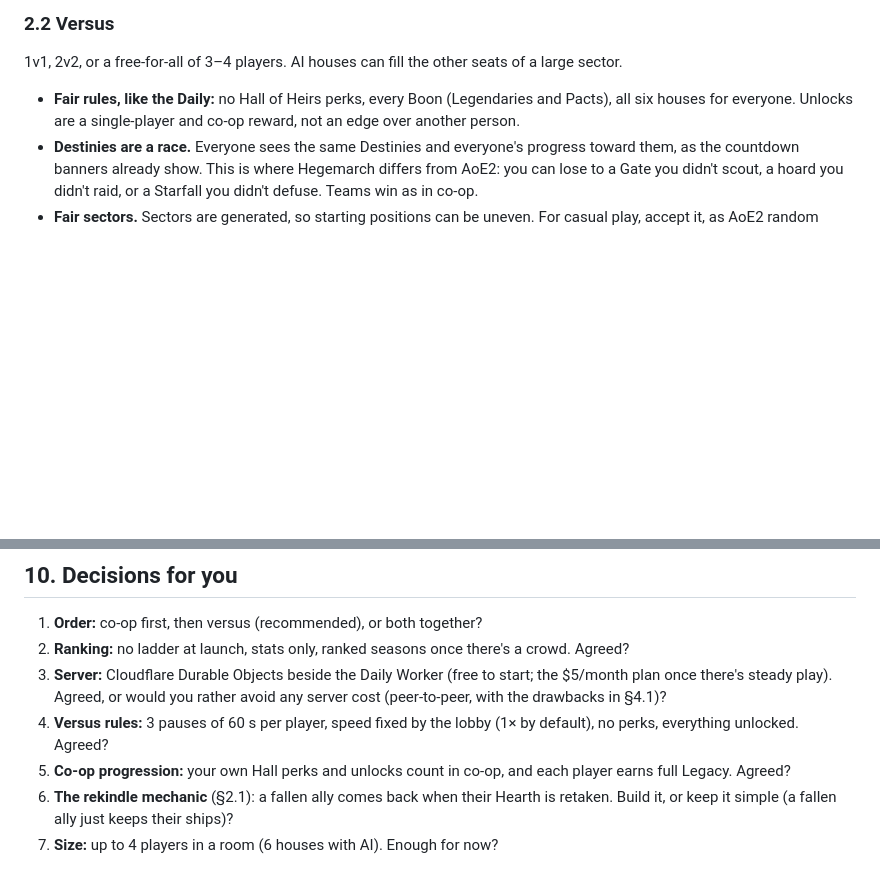
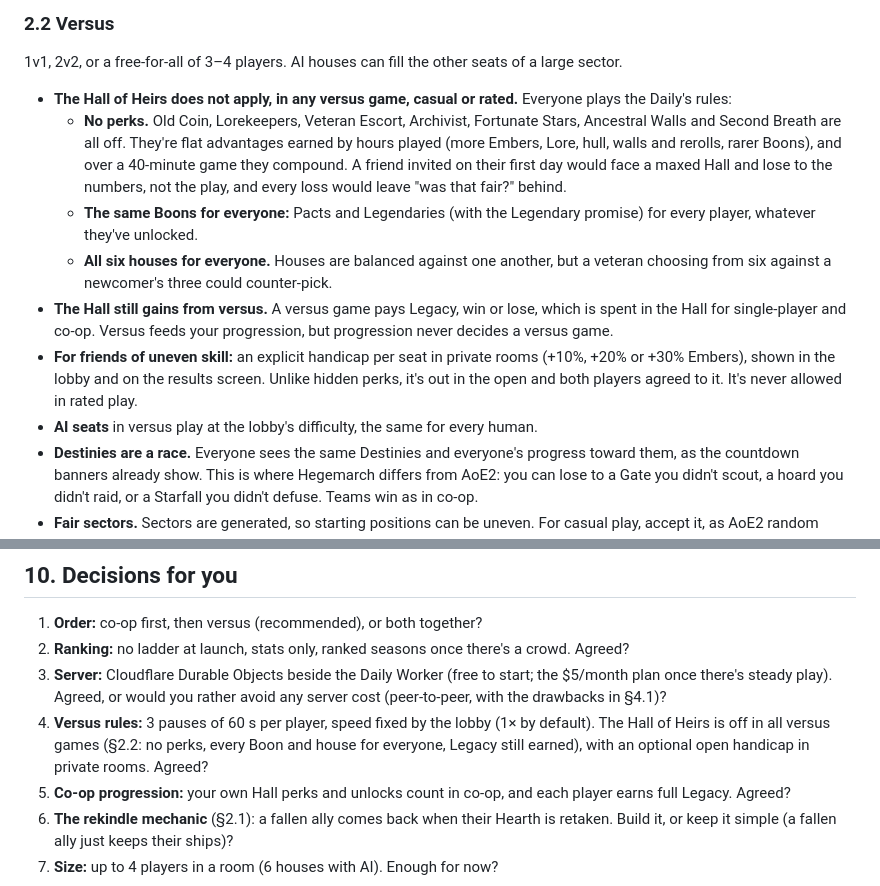
Before and after one commit to tbrought/hegemarch, a Markdown page: docs/MULTIPLAYER.md, 2 parts joined by grey strips. Drawn GitHub-style; blank space fills up the shorter version.

Commit message:
docs: multiplayer: the Hall of Heirs is off in every versus game
No perks, every Boon and house for everyone (the Daily's rules), casual or
rated; versus still pays Legacy for single-player and co-op; an open
handicap per seat in private rooms for friends of uneven skill.

Co-Authored-By: Claude Opus 5.5 <noreply@anthropic.com>

```diff
--- a/docs/MULTIPLAYER.md
+++ b/docs/MULTIPLAYER.md
@@ -98,8 +98,24 @@ the end (§10).
 
 1v1, 2v2, or a free-for-all of 3–4 players. AI houses can fill the other seats of a large sector.
 
-- **Fair rules, like the Daily:** no Hall of Heirs perks, every Boon (Legendaries and Pacts), all six
-  houses for everyone. Unlocks are a single-player and co-op reward, not an edge over another person.
+- **The Hall of Heirs does not apply, in any versus game, casual or rated.** Everyone plays the
+  Daily's rules:
+  - **No perks.** Old Coin, Lorekeepers, Veteran Escort, Archivist, Fortunate Stars, Ancestral Walls
+    and Second Breath are all off. They're flat advantages earned by hours played (more Embers, Lore,
+    hull, walls and rerolls, rarer Boons), and over a 40-minute game they compound. A friend invited
+    on their first day would face a maxed Hall and lose to the numbers, not the play, and every loss
+    would leave "was that fair?" behind.
+  - **The same Boons for everyone:** Pacts and Legendaries (with the Legendary promise) for every
+    player, whatever they've unlocked.
+  - **All six houses for everyone.** Houses are balanced against one another, but a veteran
+    choosing from six against a newcomer's three could counter-pick.
+- **The Hall still gains from versus.** A versus game pays Legacy, win or lose, which is spent in the
+  Hall for single-player and co-op. Versus feeds your progression, but progression never decides a
+  versus game.
+- **For friends of uneven skill:** an explicit handicap per seat in private rooms (+10%, +20% or
+  +30% Embers), shown in the lobby and on the results screen. Unlike hidden perks, it's out in the
+  open and both players agreed to it. It's never allowed in rated play.
+- **AI seats** in versus play at the lobby's difficulty, the same for every human.
 - **Destinies are a race.** Everyone sees the same Destinies and everyone's progress toward them, as
   the countdown banners already show. This is where Hegemarch differs from AoE2: you can lose to a
   Gate you didn't scout, a hoard you didn't raid, or a Starfall you didn't defuse. Teams win as in
@@ -390,8 +406,9 @@ a head-to-head record against the names you've played.
 3. **Server:** Cloudflare Durable Objects beside the Daily Worker (free to start; the $5/month plan
    once there's steady play). Agreed, or would you rather avoid any server cost (peer-to-peer, with
    the drawbacks in §4.1)?
-4. **Versus rules:** 3 pauses of 60 s per player, speed fixed by the lobby (1× by default), no perks,
-   everything unlocked. Agreed?
+4. **Versus rules:** 3 pauses of 60 s per player, speed fixed by the lobby (1× by default). The Hall
+   of Heirs is off in all versus games (§2.2: no perks, every Boon and house for everyone, Legacy
+   still earned), with an optional open handicap in private rooms. Agreed?
 5. **Co-op progression:** your own Hall perks and unlocks count in co-op, and each player earns full
    Legacy. Agreed?
 6. **The rekindle mechanic** (§2.1): a fallen ally comes back when their Hearth is retaken. Build it,
```
